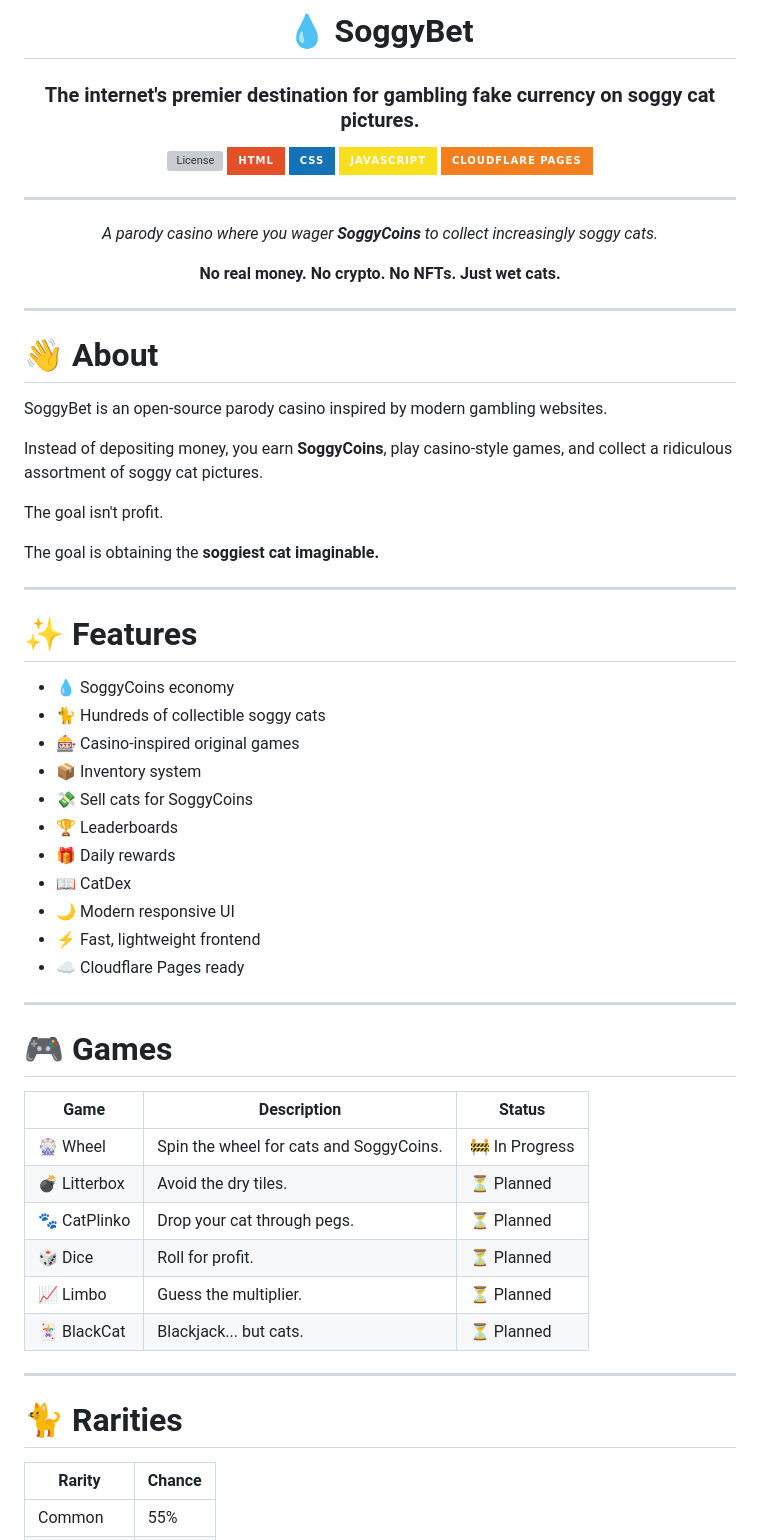
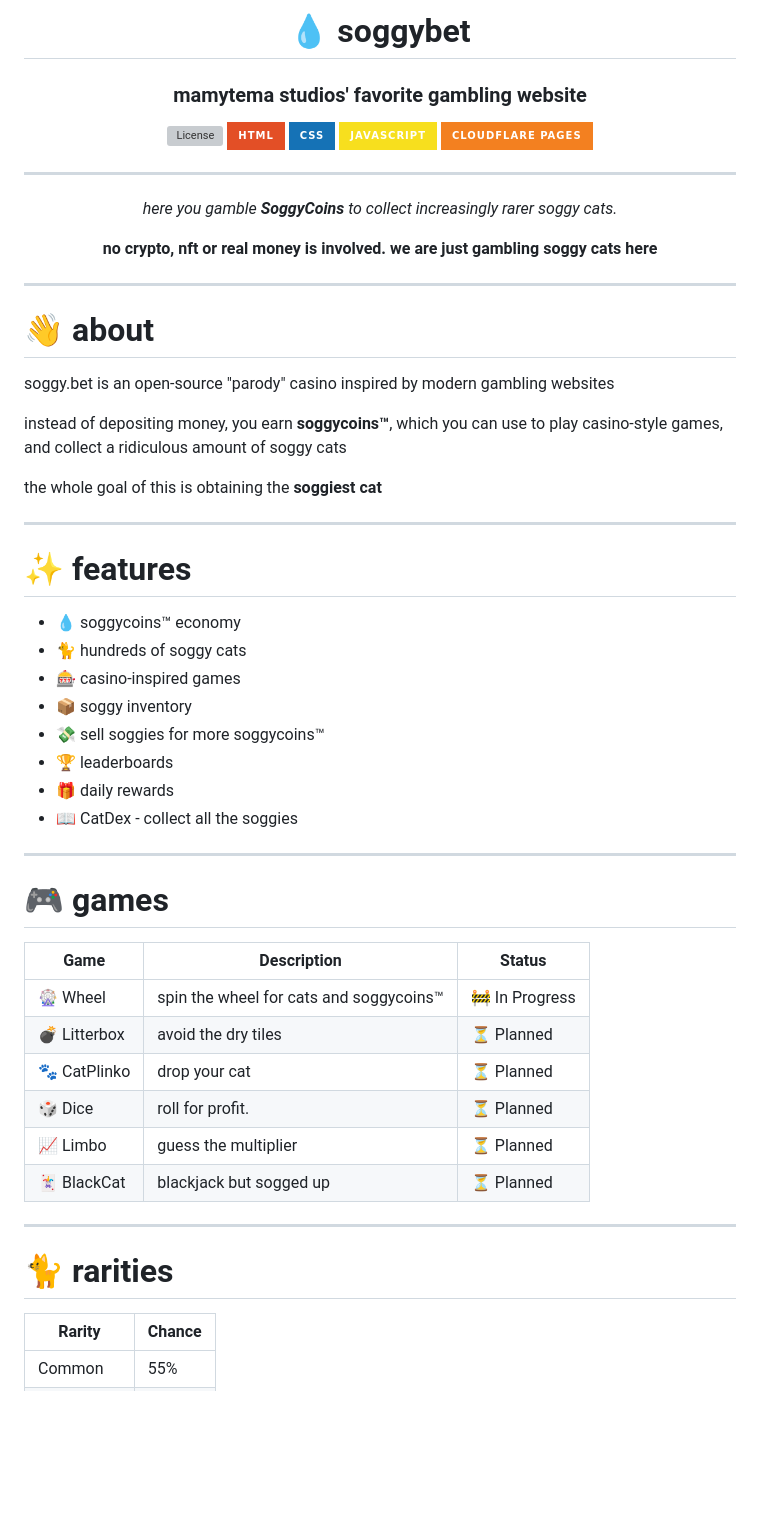
Before and after one commit to local-nero/soggy.bet, a Markdown page: README.md, the part around one of its changes. Rendered like a GitHub page; badges without logos; blank space fills up the shorter version; grey boxes are pictures that could not be loaded.

```diff
--- a/README.md
+++ b/README.md
@@ -1,8 +1,8 @@
 <div align="center">
 
-# 💧 SoggyBet
+# 💧 soggybet
 
-### The internet's premier destination for gambling fake currency on soggy cat pictures.
+### mamytema studios' favorite gambling website
 
 ![License](https://img.shields.io/github/license/local-nero/soggy.bet?style=for-the-badge)
 ![HTML](https://img.shields.io/badge/HTML-E34F26?style=for-the-badge&logo=html5&logoColor=white)
@@ -12,56 +12,51 @@
 
 ---
 
-*A parody casino where you wager **SoggyCoins** to collect increasingly soggy cats.*
+*here you gamble **SoggyCoins** to collect increasingly rarer soggy cats.*
 
-**No real money. No crypto. No NFTs. Just wet cats.**
+**no crypto, nft or real money is involved. we are just gambling soggy cats here**
 
 </div>
 
 ---
 
-# 👋 About
+# 👋 about
 
-SoggyBet is an open-source parody casino inspired by modern gambling websites.
+soggy.bet is an open-source "parody" casino inspired by modern gambling websites
 
-Instead of depositing money, you earn **SoggyCoins**, play casino-style games, and collect a ridiculous assortment of soggy cat pictures.
+instead of depositing money, you earn **soggycoins™**, which you can use to play casino-style games, and collect a ridiculous amount of soggy cats
 
-The goal isn't profit.
-
-The goal is obtaining the **soggiest cat imaginable.**
+the whole goal of this is obtaining the **soggiest cat**
 
 ---
 
-# ✨ Features
+# ✨ features
 
-- 💧 SoggyCoins economy
-- 🐈 Hundreds of collectible soggy cats
-- 🎰 Casino-inspired original games
-- 📦 Inventory system
-- 💸 Sell cats for SoggyCoins
-- 🏆 Leaderboards
-- 🎁 Daily rewards
-- 📖 CatDex
-- 🌙 Modern responsive UI
-- ⚡ Fast, lightweight frontend
-- ☁️ Cloudflare Pages ready
+- 💧 soggycoins™ economy
+- 🐈 hundreds of soggy cats
+- 🎰 casino-inspired games
+- 📦 soggy inventory
+- 💸 sell soggies for more soggycoins™
+- 🏆 leaderboards
+- 🎁 daily rewards
+- 📖 CatDex - collect all the soggies
 
 ---
 
-# 🎮 Games
+# 🎮 games
 
 | Game | Description | Status |
 |------|-------------|--------|
-| 🎡 Wheel | Spin the wheel for cats and SoggyCoins. | 🚧 In Progress |
-| 💣 Litterbox | Avoid the dry tiles. | ⏳ Planned |
-| 🐾 CatPlinko | Drop your cat through pegs. | ⏳ Planned |
-| 🎲 Dice | Roll for profit. | ⏳ Planned |
-| 📈 Limbo | Guess the multiplier. | ⏳ Planned |
-| 🃏 BlackCat | Blackjack... but cats. | ⏳ Planned |
+| 🎡 Wheel | spin the wheel for cats and soggycoins™ | 🚧 In Progress |
+| 💣 Litterbox | avoid the dry tiles | ⏳ Planned |
+| 🐾 CatPlinko | drop your cat | ⏳ Planned |
+| 🎲 Dice | roll for profit. | ⏳ Planned |
+| 📈 Limbo | guess the multiplier | ⏳ Planned |
+| 🃏 BlackCat | blackjack but sogged up | ⏳ Planned |
 
 ---
 
-# 🐈 Rarities
+# 🐈 rarities
 
 | Rarity | Chance |
 |---------|--------|
```
Also changed, not shown: other parts of README.md (+25 -108 lines).
